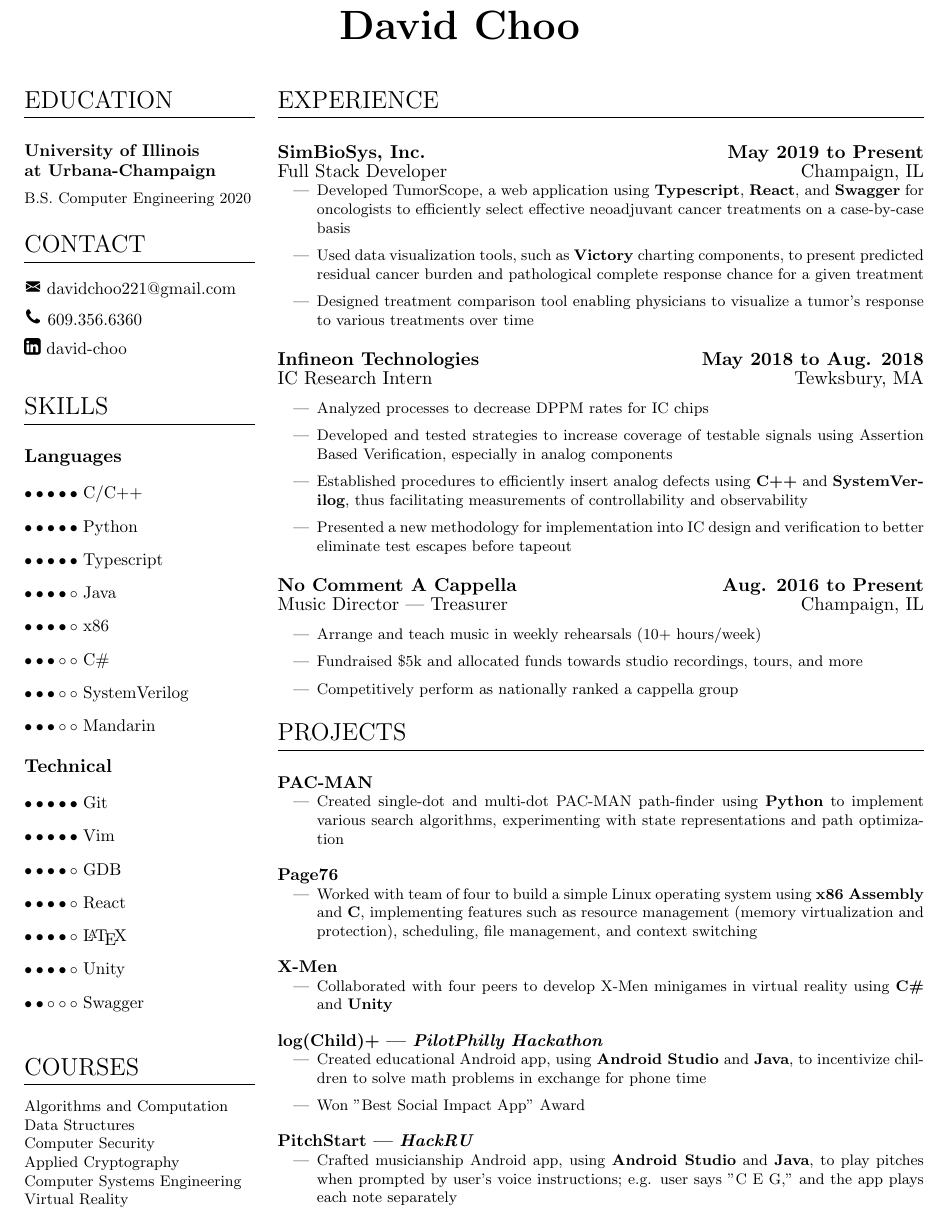
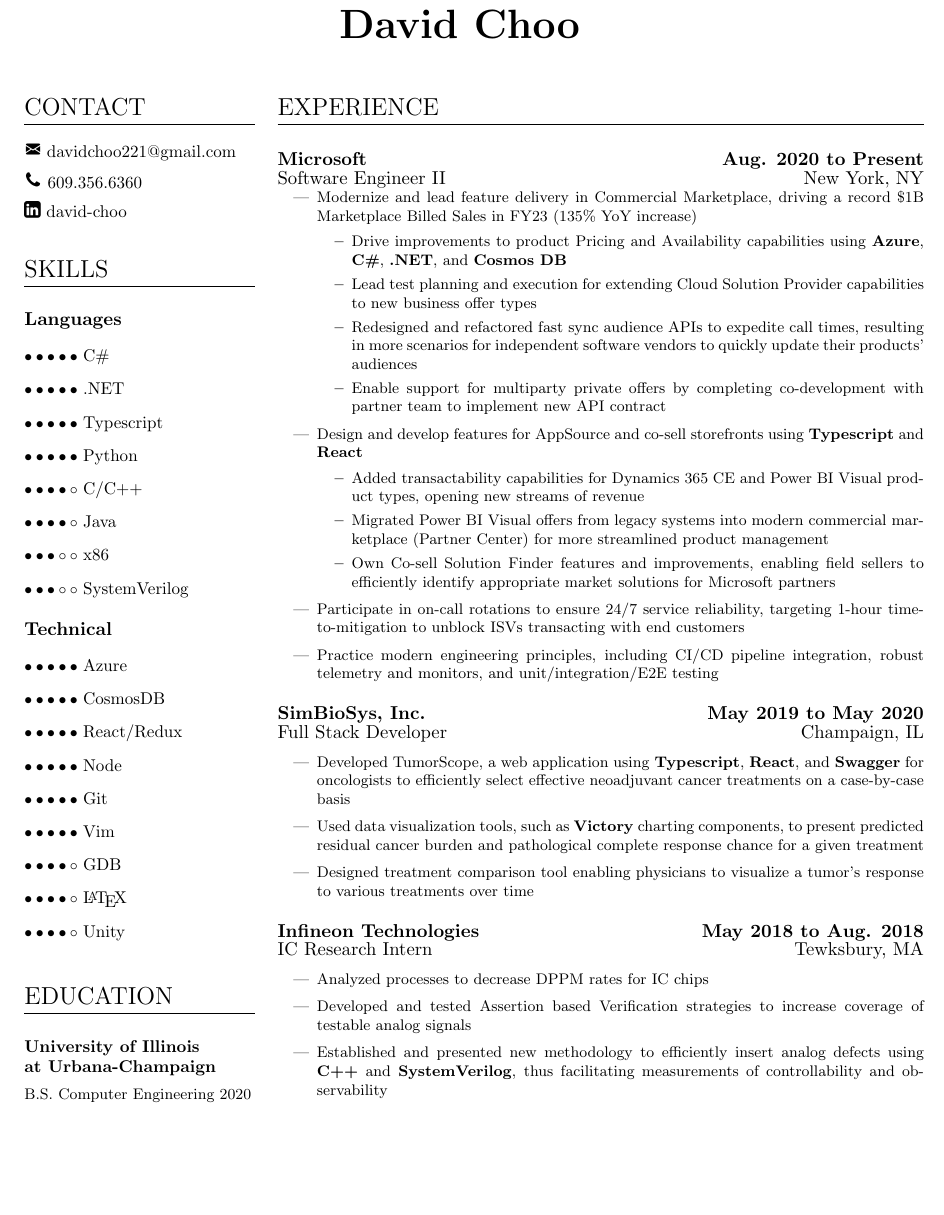
Before and after one commit to davidchooo/resume, a LaTeX CV (David Choo Resume.tex): part of the page, cut so that both start at the same text, the shorter picture padded with empty space. Compiled offline with pdfLaTeX.

Commit message:
2023 Update

```diff
--- a/David Choo Resume.tex
+++ b/David Choo Resume.tex
@@ -4,7 +4,13 @@
 \usepackage{titling}
 \usepackage{graphicx}
 \usepackage{anyfontsize}
-\usepackage[margin=0.5in,paperwidth=8.5in,paperheight=11in]{geometry}
+\usepackage{enumitem}
+\usepackage[paperwidth=8.5in,
+            paperheight=11in,
+            left=0.5in,
+            right=0.5in,
+            top=0.8in,
+            bottom=0.7in]{geometry}
 
 % SECTION FORMATTING
 \titleformat{\section}
@@ -39,16 +45,16 @@
     \begin{center}
         {\HUGE\bfseries
         \theauthor}
-        \vspace{2em}
+        \vspace{2.5em}    % space under name
     \end{center}
 }
 
-% args: {Company}{Position}{Location}{Date}
+% args: {Company}{Role}{Location}{Date}
 \newcommand{\experiencesubsection}[4]{
     \vspace{0.75em}\Large\textbf{#1\hfill{#4}}\\{#2}\hfill{#3}\normalsize
 }
 
-% args: {Company}{Position}{Location}{Date}
+% args: {Company}{Role}{Location}{Date}
 \newcommand{\skillsubsection}[1]{
     \vspace{0.5em}\Large\textbf{#1}\normalsize\vspace{1em}\\
 }
@@ -90,12 +96,6 @@
 % Draw a horizontal line the whole width of resume:
 % \moveleft\hoffset\vbox{\hrule width\resumewidth height 1pt}\smallskip
 \begin{minipage}[t]{.25\textwidth}
-    \section{Education}
-    \vspace{0.5em}
-    \subsection{University of Illinois\\at Urbana-Champaign}
-    \vspace{0.5em}
-    B.S. Computer Engineering 2020 \\
-
     \section{Contact}
     \large
     {\includegraphics[scale=0.02]{img/mail}}   davidchoo221@gmail.com
@@ -107,41 +107,66 @@
 
     \section{Skills}
     \skillsubsection{Languages}
-    \skill{C/C++}{5}
+    \skill{C\#}{5}
+    \skill{.NET}{5}
+    \skill{Typescript}{5}
     \skill{Python}{5}
-    \skill{Typescript}{5}
+    \skill{C/C++}{4}
     \skill{Java}{4}
-    \skill{x86}{4}
-    \skill{C\#}{3}
+    \skill{x86}{3}
     \skill{SystemVerilog}{3}
-    \skill{Mandarin}{3}
 
     \skillsubsection{Technical}
+    \skill{Azure}{5}
+    \skill{CosmosDB}{5}
+    \skill{React/Redux}{5}
+    \skill{Node}{5}
     \skill{Git}{5}
     \skill{Vim}{5}
     \skill{GDB}{4}
-    \skill{React}{4}
     \skill{\LaTeX}{4}
     \skill{Unity}{4}
-    \skill{Swagger}{2}
 
     \vspace{1.5em}
-    \section{Courses}
-    Algorithms and Computation \\
-    Data Structures \\
-    Computer Security \\
-    Applied Cryptography \\
-    Computer Systems Engineering \\
-    Virtual Reality \\
+    \section{Education}
+    \vspace{0.5em}
+    \subsection{University of Illinois\\at Urbana-Champaign}
+    \vspace{0.5em}
+    B.S. Computer Engineering 2020 \\
 
 \end{minipage}%  LEAVE THE SPACING ON THESE TWO LINES AS IS
 \hfill\begin{minipage}[t]{.7\textwidth}  % HERE TOO
     \section{Experience}
-    \experiencesubsection{SimBioSys, Inc.}{Full Stack Developer}{Champaign, IL}{May 2019 to Present}
+    \experiencesubsection{Microsoft}{Software Engineer II}{New York, NY}{Aug. 2020 to Present}
     \begin{itemize}
         \setlength\itemsep{1dd}
-        \item Developed TumorScope, a web application using \textbf{Typescript}, \textbf{React}, and \textbf{Swagger} for oncologists to efficiently select effective neoadjuvant cancer treatments on a case-by-case basis
-        \item Used data visualization tools, such as \textbf{Victory} charting components, to present predicted residual cancer burden and pathological complete response chance for a given treatment
+        \item Modernize and lead feature delivery in Commercial Marketplace, driving a record \$1B Marketplace Billed Sales in FY23 (135\% YoY increase)
+            \begin{itemize}[topsep=0pt]
+                \setlength\itemsep{1dd}
+                \item Drive improvements to product Pricing and Availability capabilities using \textbf{Azure}, \textbf{C\#}, \textbf{.NET}, and \textbf{Cosmos DB}
+                \item Lead test planning and execution for extending Cloud Solution Provider capabilities to new business offer types
+                \item Redesigned and refactored fast sync audience APIs to expedite call times, resulting in more scenarios for independent
+                    software vendors to quickly update their products' audiences
+                \item Enable support for multiparty private offers by completing co-development with partner team to implement new API contract
+            \end{itemize}
+        \item Design and develop features for AppSource and co-sell storefronts using \textbf{Typescript} and \textbf{React}
+            \begin{itemize}[topsep=0pt]
+                \setlength\itemsep{1dd}
+                \item Added transactability capabilities for Dynamics 365 CE and Power BI Visual product types, opening new streams of revenue
+                \item Migrated Power BI Visual offers from legacy systems into modern commercial marketplace (Partner Center) for more streamlined product management
+                \item Own Co-sell Solution Finder features and improvements, enabling field sellers to efficiently identify appropriate market solutions for Microsoft partners
+            \end{itemize}
+        \item Participate in on-call rotations to ensure 24/7 service reliability, targeting 1-hour time-to-mitigation to unblock ISVs transacting with end customers
+        \item Practice modern engineering principles, including CI/CD pipeline integration, robust telemetry and monitors, and unit/integration/E2E testing
+    \end{itemize}
+
+    \experiencesubsection{SimBioSys, Inc.}{Full Stack Developer}{Champaign, IL}{May 2019 to May 2020}
+    \begin{itemize}
+        \setlength\itemsep{1dd}
+        \item Developed TumorScope, a web application using \textbf{Typescript}, \textbf{React}, and \textbf{Swagger} for oncologists to efficiently select
+            effective neoadjuvant cancer treatments on a case-by-case basis
+        \item Used data visualization tools, such as \textbf{Victory} charting components, to present predicted residual cancer burden and pathological
+            complete response chance for a given treatment
         \item Designed treatment comparison tool enabling physicians to visualize a tumor's response to various treatments over time
     \end{itemize}
 
@@ -149,54 +174,10 @@
     \begin{itemize}
         \setlength\itemsep{1dd}
         \item Analyzed processes to decrease DPPM rates for IC chips
-        \item Developed and tested strategies to increase coverage of testable signals using Assertion Based Verification, especially in analog components
-        \item Established procedures to efficiently insert analog defects using \textbf{C++} and \textbf{SystemVerilog}, thus facilitating measurements of controllability and observability
-        \item Presented a new methodology for implementation into IC design and verification to better eliminate test escapes before tapeout
+        \item Developed and tested Assertion based Verification strategies to increase coverage of testable analog signals
+        \item Established and presented new methodology to efficiently insert analog defects using \textbf{C++} and \textbf{SystemVerilog},
+            thus facilitating measurements of controllability and observability
     \end{itemize}
-
-    \experiencesubsection{No Comment A Cappella}{Music Director | Treasurer}{Champaign, IL}{Aug. 2016 to Present}
-    \begin{itemize}
-        \setlength\itemsep{1dd}
-        \item Arrange and teach music in weekly rehearsals (10+ hours/week)
-        \item Fundraised \$5k and allocated funds towards studio recordings, tours, and more
-        \item Competitively perform as nationally ranked a cappella group
-    \end{itemize}
-
-    \section{Projects}
-    \vspace{0.5em}
-    \subsection{PAC-MAN}%{February 2019 to March 2019}
-    \begin{itemize}
-        \setlength\itemsep{1dd}
-        \item Created single-dot and multi-dot PAC-MAN path-finder using \textbf{Python} to implement various search algorithms, experimenting with state representations and path optimization
-    \end{itemize}
-
-    \subsection{Page76}%{October 2018 to December 2018}
-    \begin{itemize}
-        \setlength\itemsep{1dd}
-        \item Worked with team of four to build a simple Linux operating system using \textbf{x86 Assembly} and \textbf{C},
-            implementing features such as resource management (memory virtualization and protection), scheduling,
-            file management, and context switching
-    \end{itemize}
-
-    \subsection{X-Men}
-    \begin{itemize}
-        \setlength\itemsep{1dd}
-        \item Collaborated with four peers to develop X-Men minigames in virtual reality using \textbf{C\#} and \textbf{Unity}
-    \end{itemize}
-
-    \subsection{log(Child)+ --- \textit{PilotPhilly Hackathon}}
-    \begin{itemize}
-        \setlength\itemsep{1dd}
-        \item Created educational Android app, using \textbf{Android Studio} and \textbf{Java}, to incentivize children to solve math problems in exchange for phone time
-        \item Won "Best Social Impact App" Award
-    \end{itemize}
-
-    \subsection{PitchStart --- \textit{HackRU}}
-    \begin{itemize}
-        \setlength\itemsep{1dd}
-        \item Crafted musicianship Android app, using \textbf{Android Studio} and \textbf{Java}, to play pitches when prompted by user's voice instructions; e.g. user says "C E G," and the app plays each note separately
-    \end{itemize}
-
 
 \end{minipage}
 \end{document}
```
Also changed, not shown: David Choo Resume.pdf.
